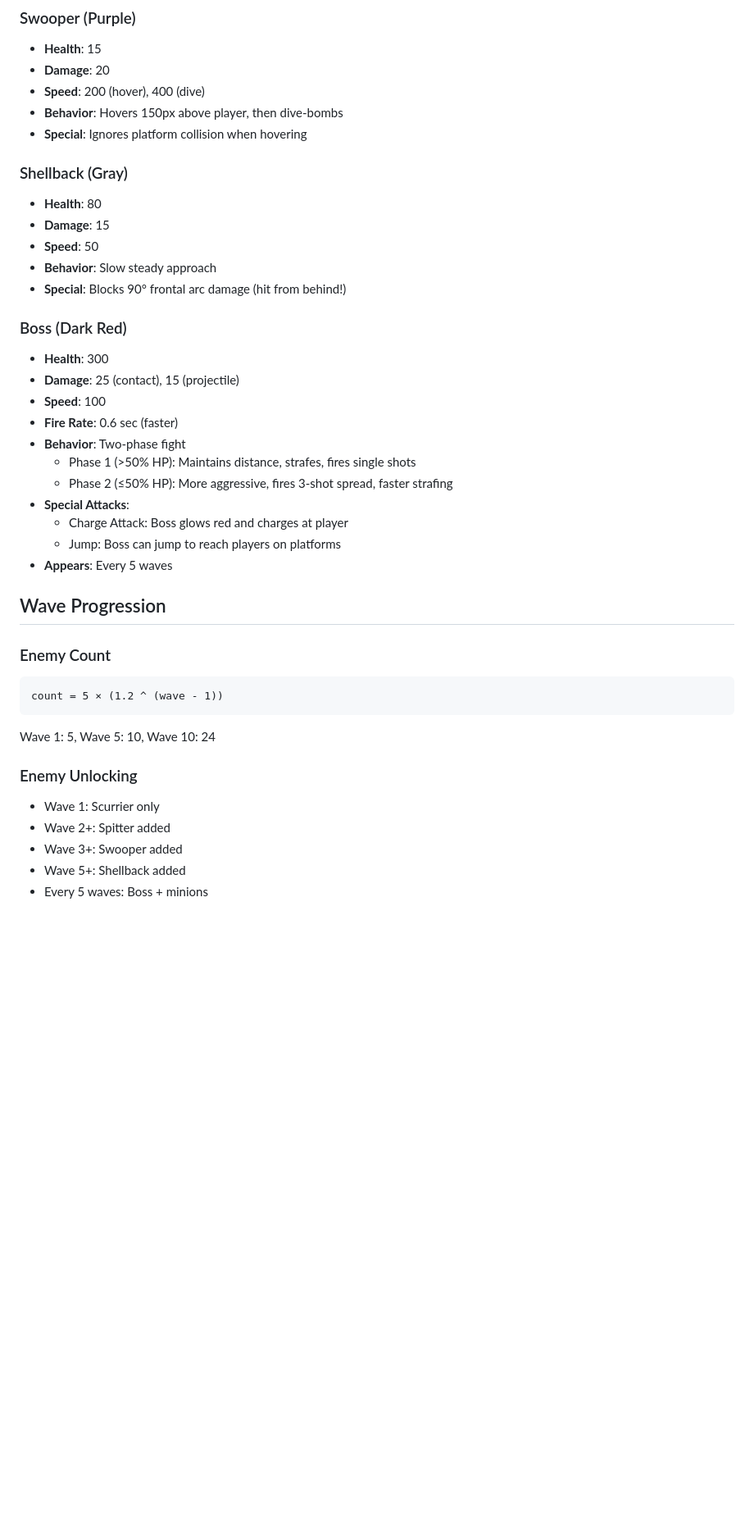
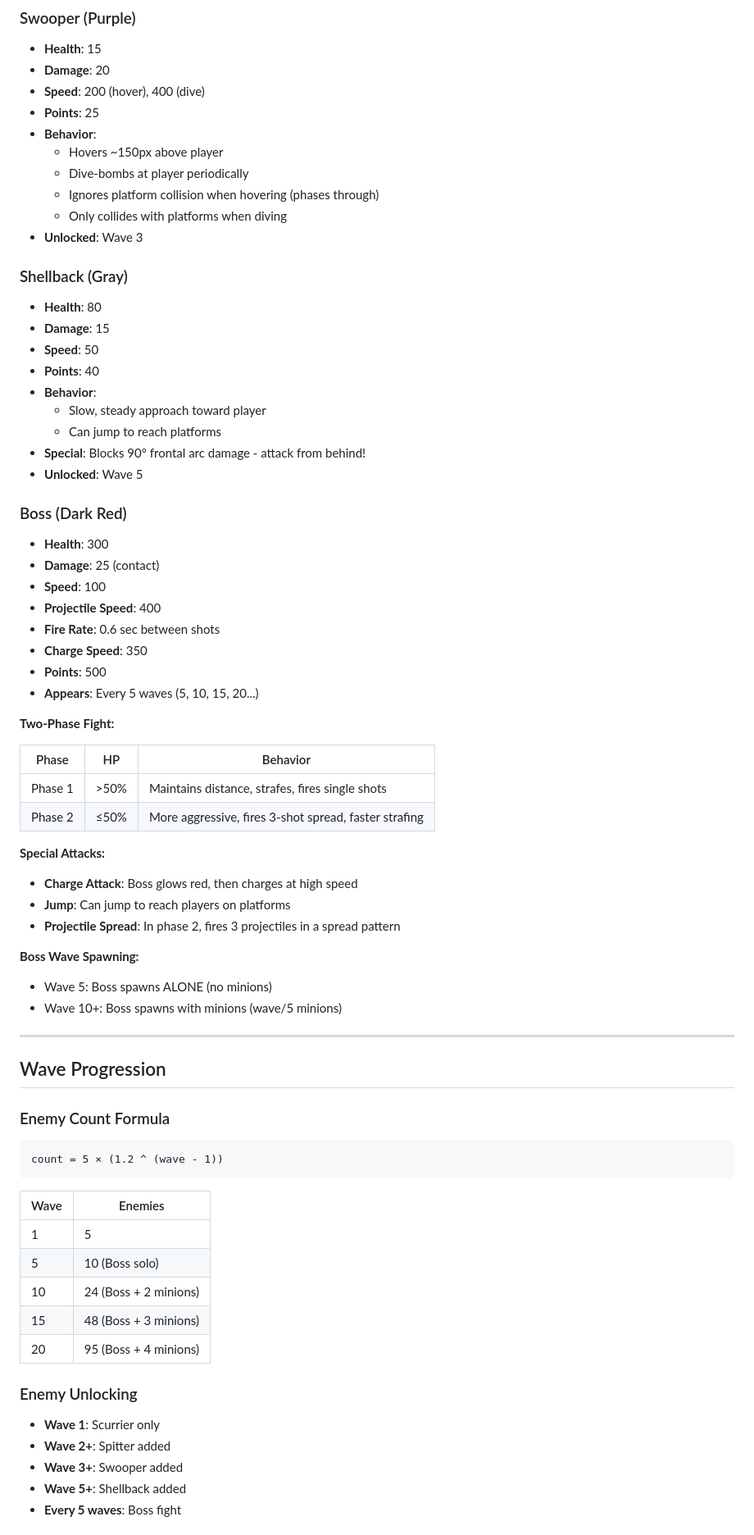
Before and after one commit to Atomiccloud/quillstorm, a Markdown page: docs/GAMEPLAY.md, the part around one of its changes. Shown at 82% size. Drawn GitHub-style; blank space fills up the shorter version.

````diff
--- a/docs/GAMEPLAY.md
+++ b/docs/GAMEPLAY.md
@@ -49,41 +66,72 @@ Your quill count determines your state:
 - **Health**: 15
 - **Damage**: 20
 - **Speed**: 200 (hover), 400 (dive)
-- **Behavior**: Hovers 150px above player, then dive-bombs
-- **Special**: Ignores platform collision when hovering
+- **Points**: 25
+- **Behavior**:
+  - Hovers ~150px above player
+  - Dive-bombs at player periodically
+  - Ignores platform collision when hovering (phases through)
+  - Only collides with platforms when diving
+- **Unlocked**: Wave 3
 
 ### Shellback (Gray)
 - **Health**: 80
 - **Damage**: 15
 - **Speed**: 50
-- **Behavior**: Slow steady approach
-- **Special**: Blocks 90° frontal arc damage (hit from behind!)
+- **Points**: 40
+- **Behavior**:
+  - Slow, steady approach toward player
+  - Can jump to reach platforms
+- **Special**: Blocks 90° frontal arc damage - attack from behind!
+- **Unlocked**: Wave 5
 
 ### Boss (Dark Red)
 - **Health**: 300
-- **Damage**: 25 (contact), 15 (projectile)
+- **Damage**: 25 (contact)
 - **Speed**: 100
-- **Fire Rate**: 0.6 sec (faster)
-- **Behavior**: Two-phase fight
-  - Phase 1 (>50% HP): Maintains distance, strafes, fires single shots
-  - Phase 2 (≤50% HP): More aggressive, fires 3-shot spread, faster strafing
-- **Special Attacks**:
-  - Charge Attack: Boss glows red and charges at player
-  - Jump: Boss can jump to reach players on platforms
-- **Appears**: Every 5 waves
+- **Projectile Speed**: 400
+- **Fire Rate**: 0.6 sec between shots
+- **Charge Speed**: 350
+- **Points**: 500
+- **Appears**: Every 5 waves (5, 10, 15, 20...)
+
+**Two-Phase Fight:**
+
+| Phase | HP | Behavior |
+|-------|-----|----------|
+| Phase 1 | >50% | Maintains distance, strafes, fires single shots |
+| Phase 2 | ≤50% | More aggressive, fires 3-shot spread, faster strafing |
+
+**Special Attacks:**
+- **Charge Attack**: Boss glows red, then charges at high speed
+- **Jump**: Can jump to reach players on platforms
+- **Projectile Spread**: In phase 2, fires 3 projectiles in a spread pattern
+
+**Boss Wave Spawning:**
+- Wave 5: Boss spawns ALONE (no minions)
+- Wave 10+: Boss spawns with minions (wave/5 minions)
+
+---
 
 ## Wave Progression
 
-### Enemy Count
+### Enemy Count Formula
 ```
 count = 5 × (1.2 ^ (wave - 1))
 ```
-Wave 1: 5, Wave 5: 10, Wave 10: 24
+
+| Wave | Enemies |
+|------|---------|
+| 1 | 5 |
+| 5 | 10 (Boss solo) |
+| 10 | 24 (Boss + 2 minions) |
+| 15 | 48 (Boss + 3 minions) |
+| 20 | 95 (Boss + 4 minions) |
 
 ### Enemy Unlocking
-- Wave 1: Scurrier only
-- Wave 2+: Spitter added
-- Wave 3+: Swooper added
-- Wave 5+: Shellback added
-- Every 5 waves: Boss + minions
+- **Wave 1**: Scurrier only
+- **Wave 2+**: Spitter added
+- **Wave 3+**: Swooper added
+- **Wave 5+**: Shellback added
+- **Every 5 waves**: Boss fight
 
````
Also changed, not shown: other parts of docs/GAMEPLAY.md (+189 -64 lines).
